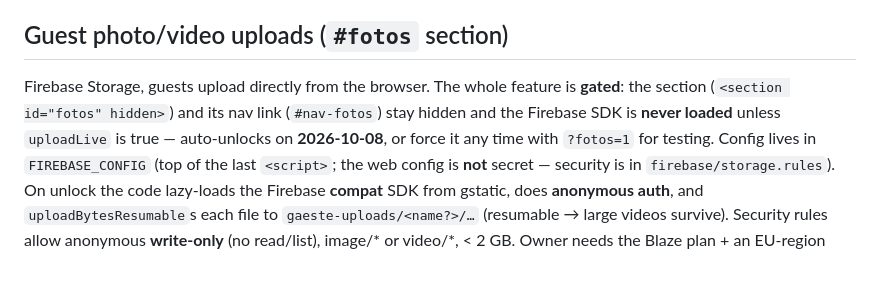
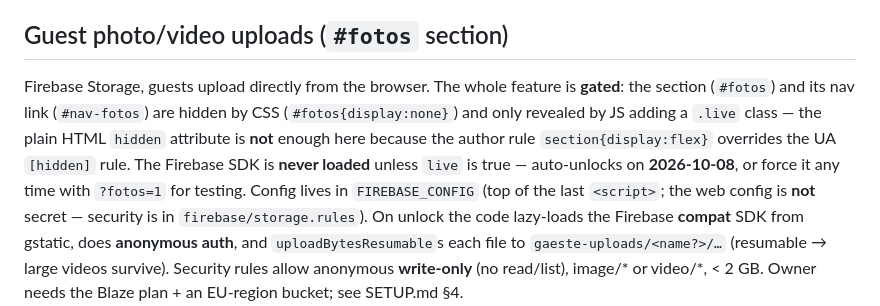
Before and after one commit to SammyTheSam92/Wedding, a Markdown page: CLAUDE.md, the part around the change. Drawn GitHub-style; blank space fills up the shorter version.

Commit message:
docs: correct #fotos gating description (CSS display:none + .live, not hidden attr)
Co-Authored-By: Claude Opus 4.8 <noreply@anthropic.com>
Claude-Session: https://claude.ai/code/session_01JefVTiqUhb3sBEqngD4q5V

```diff
--- a/CLAUDE.md
+++ b/CLAUDE.md
@@ -48,9 +48,11 @@ Only the visible `<label>` text is translated. Keep it that way.
 ## Guest photo/video uploads (`#fotos` section)
 
 Firebase Storage, guests upload directly from the browser. The whole feature is **gated**:
-the section (`<section id="fotos" hidden>`) and its nav link (`#nav-fotos`) stay hidden and
-the Firebase SDK is **never loaded** unless `uploadLive` is true — auto-unlocks on
-**2026-10-08**, or force it any time with `?fotos=1` for testing. Config lives in
+the section (`#fotos`) and its nav link (`#nav-fotos`) are hidden by CSS
+(`#fotos{display:none}`) and only revealed by JS adding a `.live` class — the plain HTML
+`hidden` attribute is **not** enough here because the author rule `section{display:flex}`
+overrides the UA `[hidden]` rule. The Firebase SDK is **never loaded** unless `live` is true
+— auto-unlocks on **2026-10-08**, or force it any time with `?fotos=1` for testing. Config lives in
 `FIREBASE_CONFIG` (top of the last `<script>`; the web config is **not** secret — security is
 in `firebase/storage.rules`). On unlock the code lazy-loads the Firebase **compat** SDK from
 gstatic, does **anonymous auth**, and `uploadBytesResumable`s each file to
```
